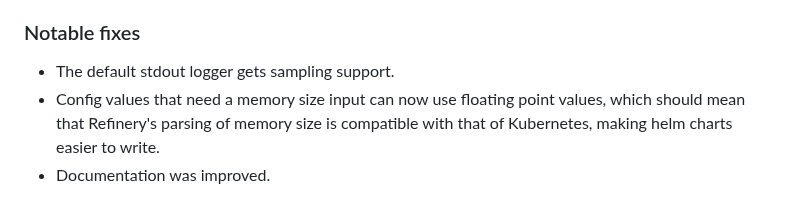
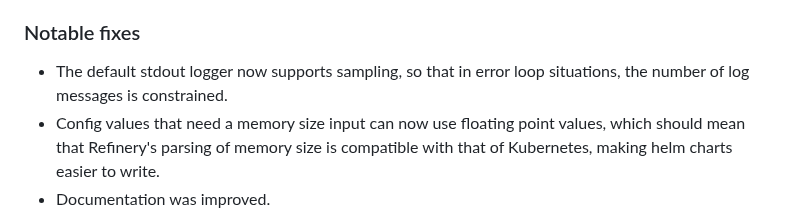
Before and after one commit to honeycombio/refinery, a Markdown page: RELEASE_NOTES.md, the part around the change. GitHub-like rendering.

Commit message:
Update RELEASE_NOTES.md
Co-authored-by: Kent Quirk <kentquirk@honeycomb.io>

```diff
--- a/RELEASE_NOTES.md
+++ b/RELEASE_NOTES.md
@@ -14,7 +14,7 @@ This is a minor release with several new features and bug fixes mostly around co
 - Redis now supports Auth string for connection.
 
 ### Notable fixes
-- The default stdout logger gets sampling support.
+- The default stdout logger now supports sampling, so that in error loop situations, the number of log messages is constrained.
 - Config values that need a memory size input can now use floating point values, which should mean that Refinery's parsing of memory size is compatible with that of Kubernetes, making helm charts easier to write.
 - Documentation was improved.
 
```
